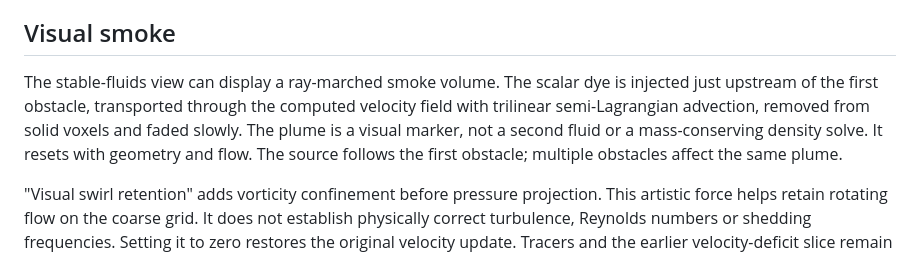
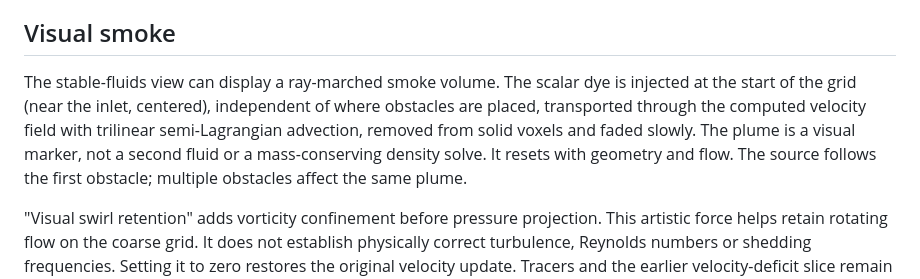
Before and after one commit to bnovarini/flowforge, a Markdown page: README.md, the part around the change. GitHub-like rendering.

```diff
--- a/README.md
+++ b/README.md
@@ -100,7 +100,7 @@ Flow is in +X, from left to right. Car/F1 noses and the cow's head now point ups
 
 ## Visual smoke
 
-The stable-fluids view can display a ray-marched smoke volume. The scalar dye is injected just upstream of the first obstacle, transported through the computed velocity field with trilinear semi-Lagrangian advection, removed from solid voxels and faded slowly. The plume is a visual marker, not a second fluid or a mass-conserving density solve. It resets with geometry and flow. The source follows the first obstacle; multiple obstacles affect the same plume.
+The stable-fluids view can display a ray-marched smoke volume. The scalar dye is injected at the start of the grid (near the inlet, centered), independent of where obstacles are placed, transported through the computed velocity field with trilinear semi-Lagrangian advection, removed from solid voxels and faded slowly. The plume is a visual marker, not a second fluid or a mass-conserving density solve. It resets with geometry and flow. The source follows the first obstacle; multiple obstacles affect the same plume.
 
 "Visual swirl retention" adds vorticity confinement before pressure projection. This artistic force helps retain rotating flow on the coarse grid. It does not establish physically correct turbulence, Reynolds numbers or shedding frequencies. Setting it to zero restores the original velocity update. Tracers and the earlier velocity-deficit slice remain available.
 
```
